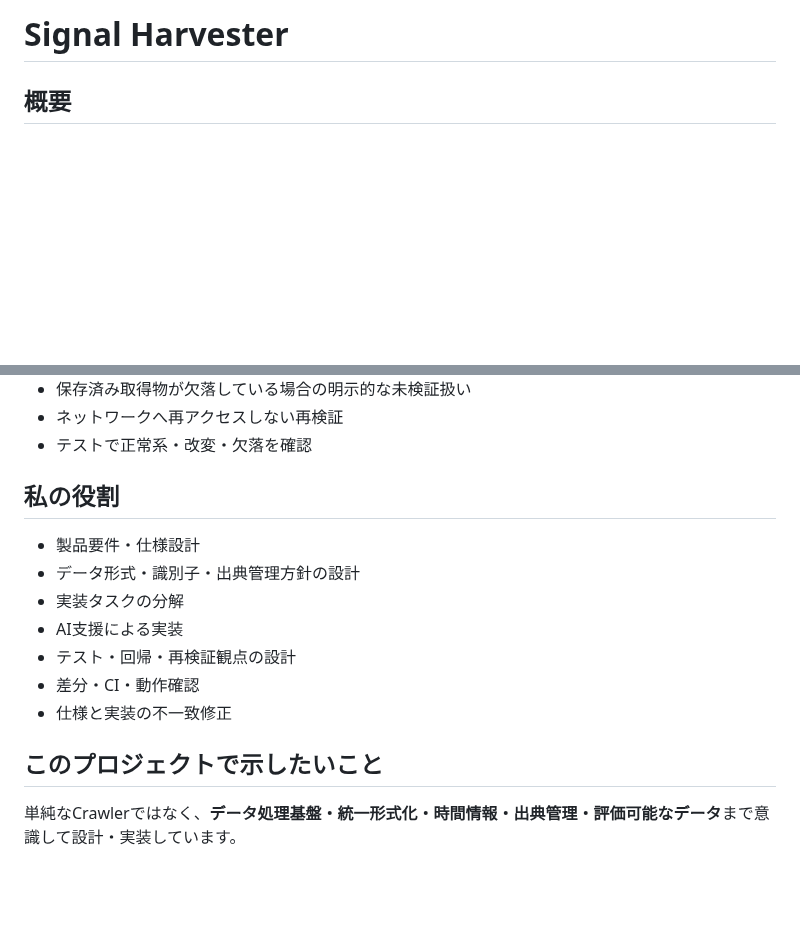
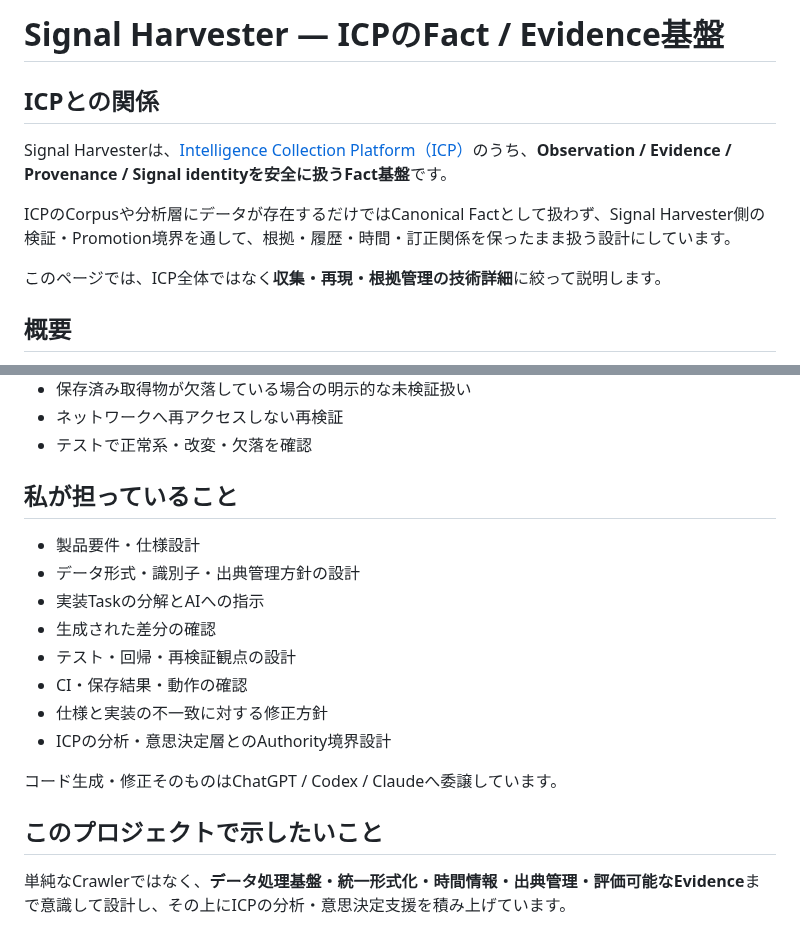
Before and after one commit to hiromi1992/ai-engineering-portfolio, a Markdown page: projects/02_signal_harvester.md, 2 parts joined by grey strips. Rendered like a GitHub page; blank space fills up the shorter version.

Commit message:
Position Signal Harvester as ICP factual data foundation

```diff
--- a/projects/02_signal_harvester.md
+++ b/projects/02_signal_harvester.md
@@ -1,4 +1,12 @@
-# Signal Harvester
+# Signal Harvester — ICPのFact / Evidence基盤
+
+## ICPとの関係
+
+Signal Harvesterは、[Intelligence Collection Platform（ICP）](02_intelligence_collection_platform.md)のうち、**Observation / Evidence / Provenance / Signal identityを安全に扱うFact基盤**です。
+
+ICPのCorpusや分析層にデータが存在するだけではCanonical Factとして扱わず、Signal Harvester側の検証・Promotion境界を通して、根拠・履歴・時間・訂正関係を保ったまま扱う設計にしています。
+
+このページでは、ICP全体ではなく**収集・再現・根拠管理の技術詳細**に絞って説明します。
 
 ## 概要
 
@@ -89,16 +97,19 @@ AIや後段処理が使った根拠を、単なる文字列として保存する
 - ネットワークへ再アクセスしない再検証
 - テストで正常系・改変・欠落を確認
 
-## 私の役割
+## 私が担っていること
 
 - 製品要件・仕様設計
 - データ形式・識別子・出典管理方針の設計
-- 実装タスクの分解
-- AI支援による実装
+- 実装Taskの分解とAIへの指示
+- 生成された差分の確認
 - テスト・回帰・再検証観点の設計
-- 差分・CI・動作確認
-- 仕様と実装の不一致修正
+- CI・保存結果・動作の確認
+- 仕様と実装の不一致に対する修正方針
+- ICPの分析・意思決定層とのAuthority境界設計
+
+コード生成・修正そのものはChatGPT / Codex / Claudeへ委譲しています。
 
 ## このプロジェクトで示したいこと
 
-単純なCrawlerではなく、**データ処理基盤・統一形式化・時間情報・出典管理・評価可能なデータ**まで意識して設計・実装しています。
+単純なCrawlerではなく、**データ処理基盤・統一形式化・時間情報・出典管理・評価可能なEvidence**まで意識して設計し、その上にICPの分析・意思決定支援を積み上げています。
```
